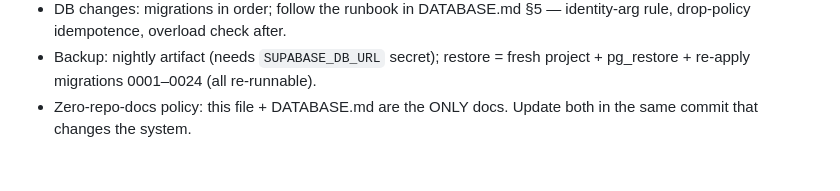
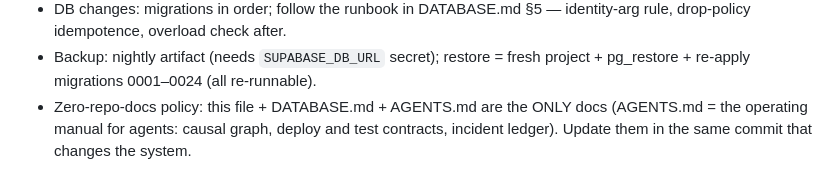
Before and after one commit to GraphicMiles/Impose, a Markdown page: docs/BLUEPRINT.md, the part around the change. GitHub-like rendering.

```diff
--- a/docs/BLUEPRINT.md
+++ b/docs/BLUEPRINT.md
@@ -340,5 +340,7 @@ profile/posts/comments/grants/caps; audit row survives via SET NULL).
   identity-arg rule, drop-policy idempotence, overload check after.
 - Backup: nightly artifact (needs `SUPABASE_DB_URL` secret); restore = fresh
   project + pg_restore + re-apply migrations 0001–0024 (all re-runnable).
-- Zero-repo-docs policy: this file + DATABASE.md are the ONLY docs. Update
-  both in the same commit that changes the system.
+- Zero-repo-docs policy: this file + DATABASE.md + AGENTS.md are the ONLY
+  docs (AGENTS.md = the operating manual for agents: causal graph, deploy
+  and test contracts, incident ledger). Update them in the same commit that
+  changes the system.
```
Also changed, not shown: AGENTS.md (added, +403 -0 lines).
